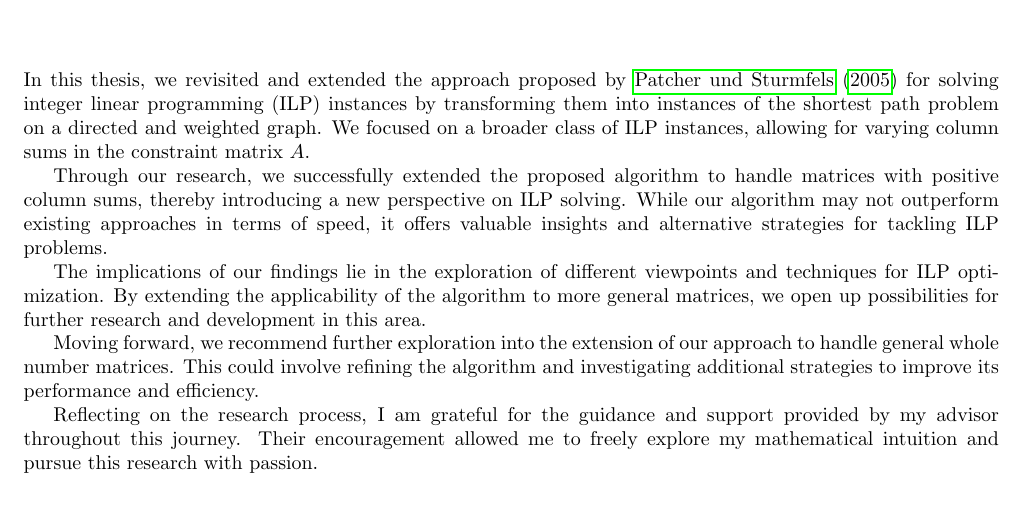
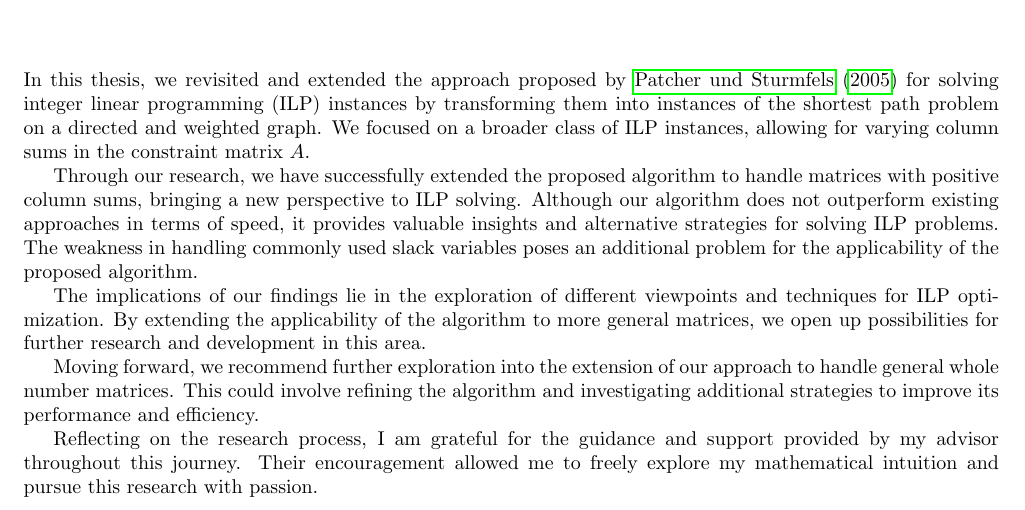
Before and after one commit to Mioriarty/bachelor-thesis, a LaTeX thesis (main.tex, which reads conclusion/conclusion.tex): part of page 27 of 28, cut so that both start at the same text. Compiled offline with pdfLaTeX.

Commit message:
add slcak weakness

```diff
--- a/conclusion/conclusion.tex
+++ b/conclusion/conclusion.tex
@@ -1,7 +1,7 @@
 \chapter{Conclusion}
 In this thesis, we revisited and extended the approach proposed by \cite{algebraic_statistics} for solving integer linear programming (ILP) instances by transforming them into instances of the shortest path problem on a directed and weighted graph. We focused on a broader class of ILP instances, allowing for varying column sums in the constraint matrix $A$.
 
-Through our research, we successfully extended the proposed algorithm to handle matrices with positive column sums, thereby introducing a new perspective on ILP solving. While our algorithm may not outperform existing approaches in terms of speed, it offers valuable insights and alternative strategies for tackling ILP problems.
+Through our research, we have successfully extended the proposed algorithm to handle matrices with positive column sums, bringing a new perspective to ILP solving. Although our algorithm does not outperform existing approaches in terms of speed, it provides valuable insights and alternative strategies for solving ILP problems. The weakness in handling commonly used slack variables poses an additional problem for the applicability of the proposed algorithm.
 
 The implications of our findings lie in the exploration of different viewpoints and techniques for ILP optimization. By extending the applicability of the algorithm to more general matrices, we open up possibilities for further research and development in this area.
 
```
